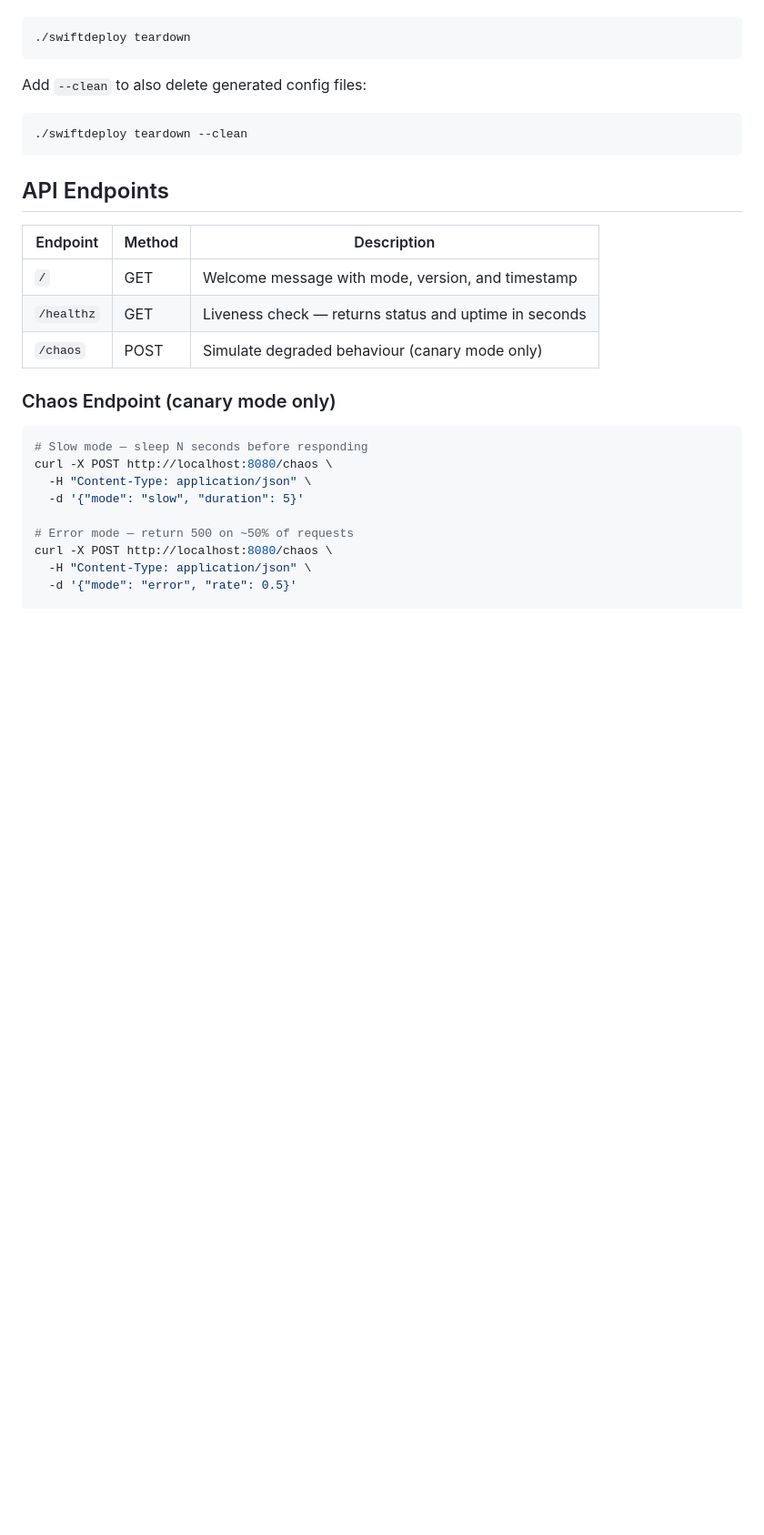
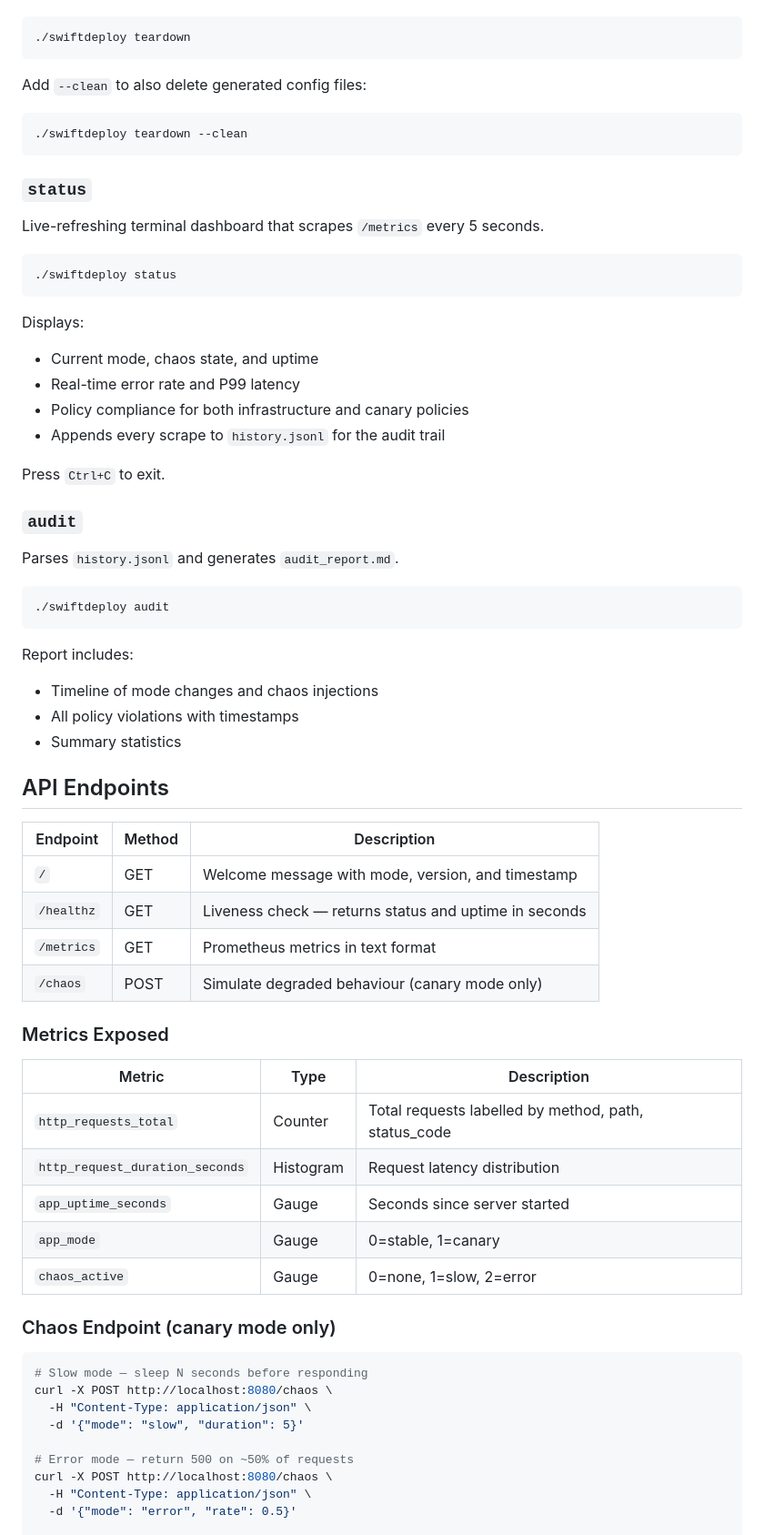
Before and after one commit to kloud-wiz/hng14-stage4a-swiftdeploy, a Markdown page: README.md, the part around one of its changes. Shown at 91% size. Drawn GitHub-style; blank space fills up the shorter version.

Commit message:
docs: update README for stage 4B

````diff
--- a/README.md
+++ b/README.md
@@ -105,13 +123,49 @@ Add `--clean` to also delete generated config files:
 ./swiftdeploy teardown --clean
 ```
 
+### `status`
+Live-refreshing terminal dashboard that scrapes `/metrics` every 5 seconds.
+```bash
+./swiftdeploy status
+```
+
+Displays:
+- Current mode, chaos state, and uptime
+- Real-time error rate and P99 latency
+- Policy compliance for both infrastructure and canary policies
+- Appends every scrape to `history.jsonl` for the audit trail
+
+Press `Ctrl+C` to exit.
+
+### `audit`
+Parses `history.jsonl` and generates `audit_report.md`.
+```bash
+./swiftdeploy audit
+```
+
+Report includes:
+- Timeline of mode changes and chaos injections
+- All policy violations with timestamps
+- Summary statistics
+
 ## API Endpoints
 
 | Endpoint | Method | Description |
 |---|---|---|
 | `/` | GET | Welcome message with mode, version, and timestamp |
 | `/healthz` | GET | Liveness check — returns status and uptime in seconds |
+| `/metrics` | GET | Prometheus metrics in text format |
 | `/chaos` | POST | Simulate degraded behaviour (canary mode only) |
+
+### Metrics Exposed
+
+| Metric | Type | Description |
+|---|---|---|
+| `http_requests_total` | Counter | Total requests labelled by method, path, status_code |
+| `http_request_duration_seconds` | Histogram | Request latency distribution |
+| `app_uptime_seconds` | Gauge | Seconds since server started |
+| `app_mode` | Gauge | 0=stable, 1=canary |
+| `chaos_active` | Gauge | 0=none, 1=slow, 2=error |
 
 ### Chaos Endpoint (canary mode only)
 
````
Also changed, not shown: other parts of README.md (+62 -4 lines).
